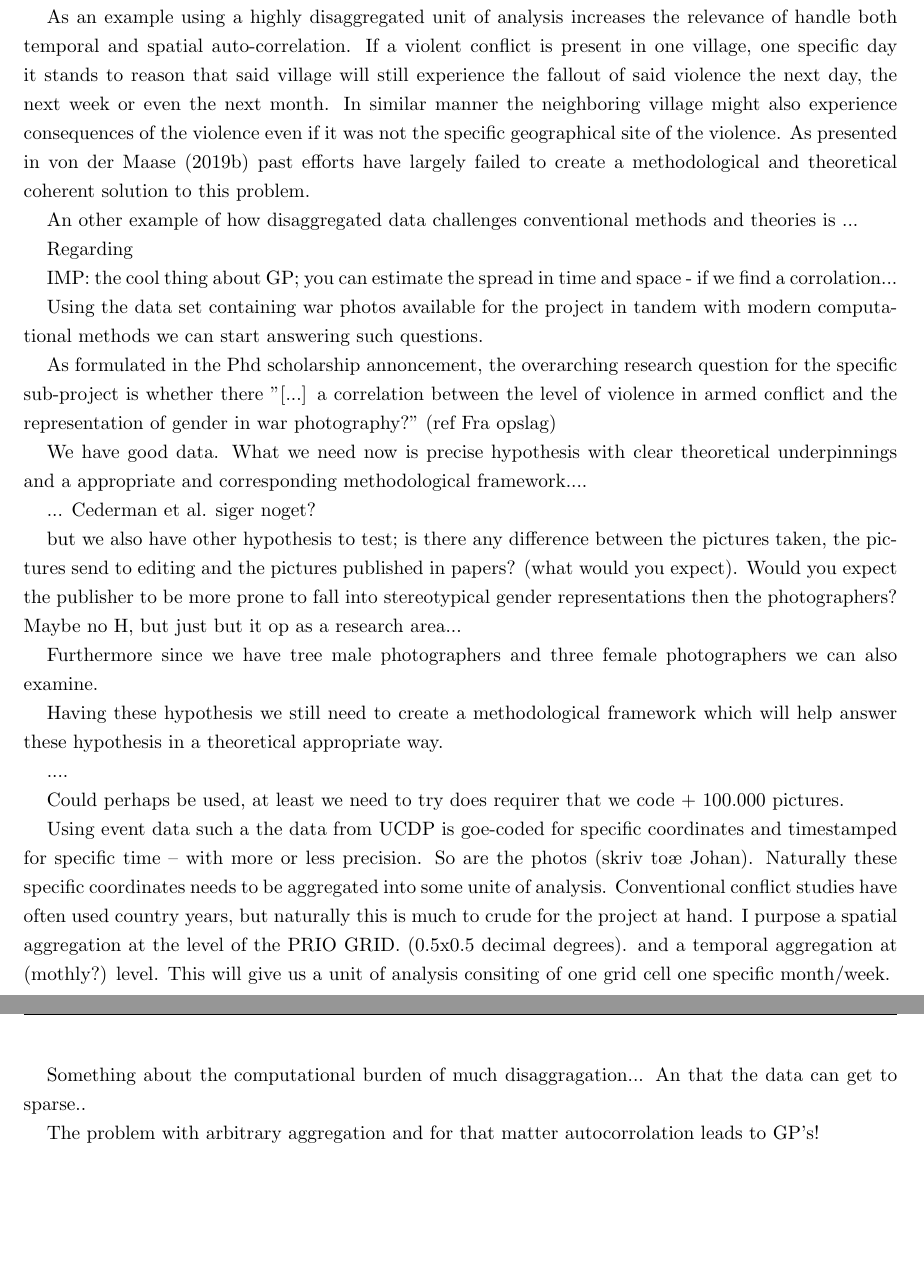
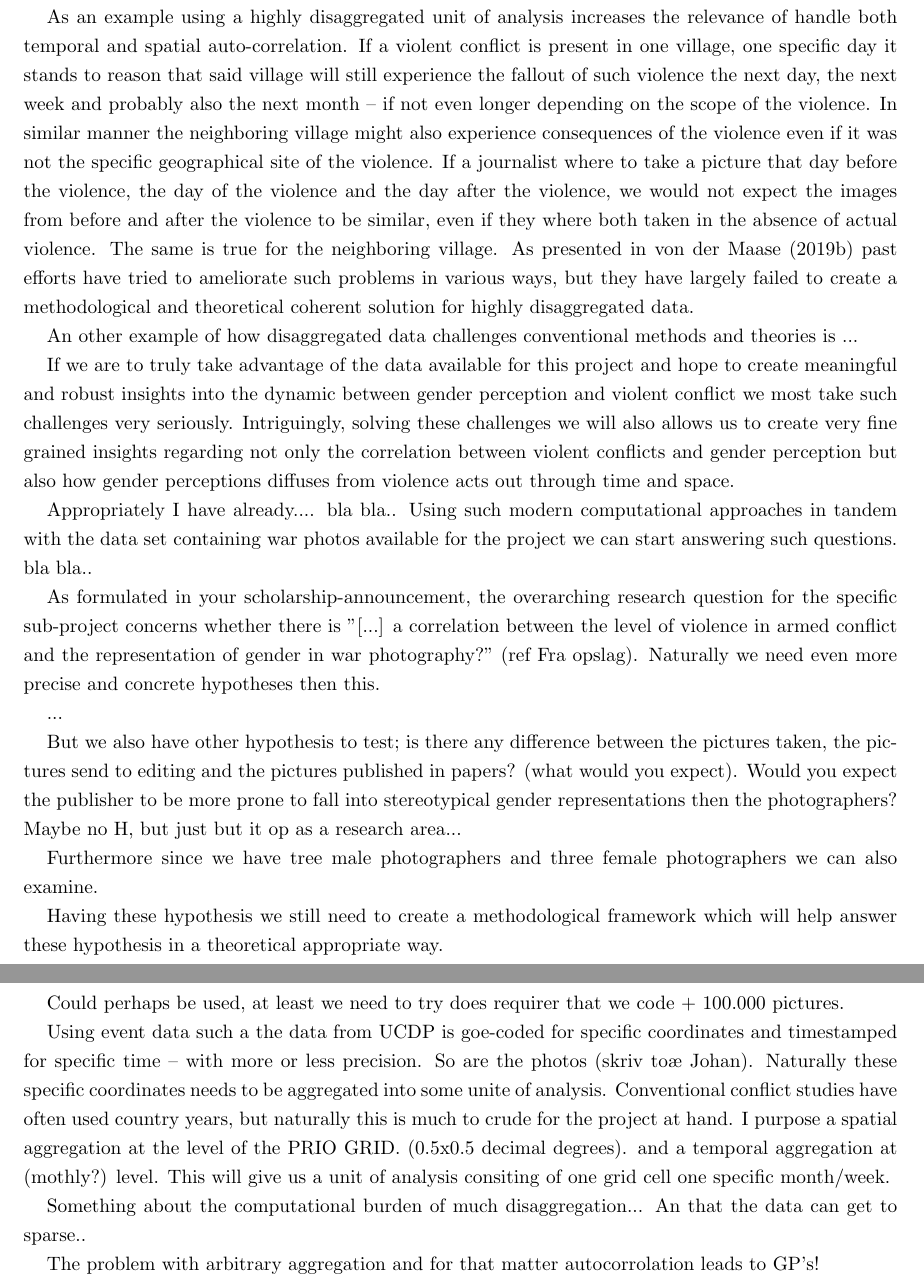
Before and after one commit to Polichinel/Phd_Application_Bodies, a LaTeX document (main.tex): two parts of pages 5 and 6 of 9, joined at a grey line, cut so that both start at the same text, the shorter picture padded with empty space. Compiled offline with pdfLaTeX.

Commit message:
the science 0.2 in work

```diff
--- a/main.tex
+++ b/main.tex
@@ -135,35 +134,31 @@ Turning to the unit of analysis, most traditional quantitative studies of confli
 Importantly this point is just as relevant for the temporal dimension of conflict as it is for the spatial dimension. The appropriate unit of analysis might well be both sub-country and sub-year. We need a theoretical sound unit of analysis and we need to consider this unit of analysis when we formulate our hypothesis, when we choose our data, when we construct our models and when we evaluate our results.\par
 
 % An example (autocorrolation)
-As an example using a highly disaggregated unit of analysis increases the relevance of handle both temporal and spatial auto-correlation. If a violent conflict is present in one village, one specific day it stands to reason that said village will still experience the fallout of said violence the next day, the next week or even the next month. In similar manner the neighboring village might also experience consequences of the violence even if it was not the specific geographical site of the violence. As presented in \cite{SPECIALE} past efforts have largely failed to create a methodological and theoretical coherent solution to this problem.\par
+As an example using a highly disaggregated unit of analysis increases the relevance of handle both temporal and spatial auto-correlation. If a violent conflict is present in one village, one specific day it stands to reason that said village will still experience the fallout of such violence the next day, the next week and probably also the next month -- if not even longer depending on the scope of the violence. In similar manner the neighboring village might also experience consequences of the violence even if it was not the specific geographical site of the violence. If a journalist where to take a picture that day before the violence, the day of the violence and the day after the violence, we would not expect the images from before and after the violence to be similar, even if they where both taken in the absence of actual violence. The same is true for the neighboring village. As presented in \cite{SPECIALE} past efforts have tried to ameliorate such problems in various ways, but they have largely failed to create a methodological and theoretical coherent solution for highly disaggregated data.\par
 
 % An other example (??)
 An other example of how disaggregated data challenges conventional methods and theories is ... \par
 
 % bridge
-Regarding
+If we are to truly take advantage of the data available for this project and hope to create meaningful and robust insights into the dynamic between gender perception and violent conflict we most take such challenges very seriously. Intriguingly, solving these challenges we will also allows us to create very fine grained insights regarding not only the correlation between violent conflicts and gender perception but also how gender perceptions diffuses from violence acts out through time and space.\par
 
-IMP: the cool thing about GP; you can estimate the spread in time and space - if we find a corrolation...
 
-% This project; How are you gonna do it (new/better)? ++++++++++++++++++++++++++++++
+% ++++++++++++++++++++++++++++++++++++++++++++++++++++++++++++++++++++++++++++++++++++++++++
+% This project; How are you gonna do it?
+% ++++++++++++++++++++++++++++++++++++++++++++++++++++++++++++++++++++++++++++++++++++++++++
+
 % How are you gonna handle these challenges?
-Using the data set containing war photos available for the project in tandem with modern computational methods we can start answering such questions.
+Appropriately I have already.... bla bla.. Using such modern computational approaches in tandem with the data set containing war photos available for the project we can start answering such questions. bla bla.. \par
 
-% overall RC
-As formulated in the Phd scholarship annoncement, the overarching research question for the specific sub-project is whether there
-"[...] a correlation between the level of violence in armed conflict and the representation of gender in war photography?" (ref Fra opslag)
+% What questions to ask
+As formulated in your scholarship-announcement, the overarching research question for the specific sub-project concerns whether there is "[...] a correlation between the level of violence in armed conflict and the representation of gender in war photography?" (ref Fra opslag). Naturally we need even more precise and concrete hypotheses then this.\par % "precise hypothesis"?... Cederman et al. siger noget?
 
-% More speicifically
-% The literature suggests that more violence leads more traditional gender norms (ref. from Lenes app.). Unfortunately we can not deduced the actually genders norms and roles, but we can deduced how genders are portrait and represented in war photography.
 
-% How?
-We have good data. What we need now is precise hypothesis with clear theoretical underpinnings and a appropriate and corresponding methodological framework....
-
-% What do you mean by "precise hypothesis"?
-... Cederman et al. siger noget?
+% How to answer these questions?
+... \par
 
 % tree cat of photos
-but we also have other hypothesis to test; is there any difference between the pictures taken, the pictures send to editing and the pictures published in papers? (what would you expect). Would you expect the publisher to be more prone to fall into stereotypical gender representations then the photographers? Maybe no H, but just but it op as a research area...
+But we also have other hypothesis to test; is there any difference between the pictures taken, the pictures send to editing and the pictures published in papers? (what would you expect). Would you expect the publisher to be more prone to fall into stereotypical gender representations then the photographers? Maybe no H, but just but it op as a research area...
 
 % The different genders of the photografers
 Furthermore since we have tree male photographers and three female photographers we can also examine.
@@ -177,15 +172,16 @@ Having these hypothesis we still need to create a methodological framework which
 % Image recognition
 Could perhaps be used, at least we need to try does requirer that we code + 100.000 pictures.
 
-% Agrregation
+% disaggregation
 Using event data such a the data from UCDP is goe-coded for specific coordinates and timestamped for specific time -- with more or less precision. So are the photos (skriv toæ Johan). Naturally these specific coordinates needs to be aggregated into some unite of analysis. Conventional conflict studies have often used country years, but naturally this is much to crude for the project at hand. I purpose a spatial aggregation at the level of the PRIO GRID. (0.5x0.5 decimal degrees). and a temporal aggregation at (mothly?) level. This will give us a unit of analysis consiting of one grid cell one specific month/week.
 
 % limits of disaggregation
-Something about the computational burden of much disaggragation... An that the data can get to sparse..
+Something about the computational burden of much disaggregation... An that the data can get to sparse..
 
 % Spatial and temporal auto corrolation: GP's
 The problem with arbitrary aggregation and for that matter autocorrolation leads to GP's!
 
+% Estimation the "diffusion of change" with GP
 
 % Evaluation -> out-of-sample predicitons/LOO
 However, it is not only the estimation framework which is important; so is the evaluation. Out-of-sample prediction or eqavelent is the way forward (greenhill, McEldrith, Shcordt ect) and good arguments.
```
Also changed, not shown: main.tex (21 more changed lines).
